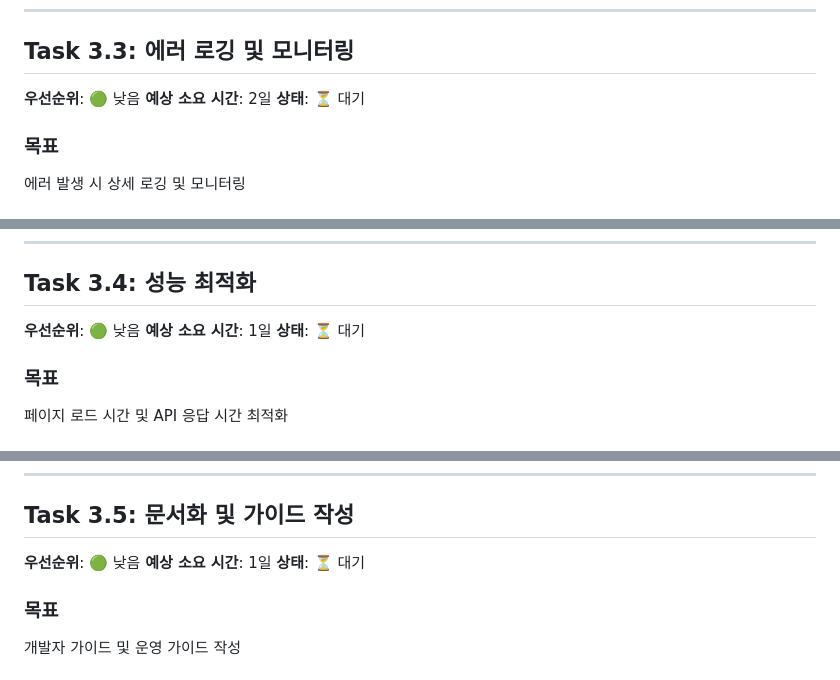
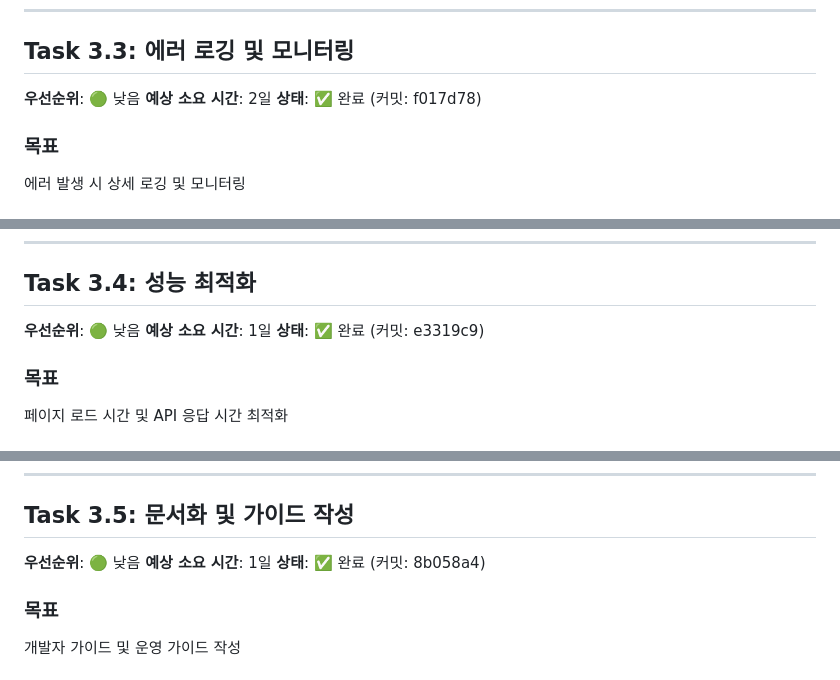
Before and after one commit to niya-y/github-actions-openai-test, a Markdown page: IMPROVEMENT_TASKS.md, 3 parts joined by grey strips. Rendered like a GitHub page.

```diff
--- a/IMPROVEMENT_TASKS.md
+++ b/IMPROVEMENT_TASKS.md
@@ -812,7 +812,7 @@ XGBoost 모델 경로를 환경 변수로 관리하여 배포 가능하게 함
 
 **우선순위**: 🟢 낮음
 **예상 소요 시간**: 2일
-**상태**: ⏳ 대기
+**상태**: ✅ 완료 (커밋: f017d78)
 
 ### 목표
 에러 발생 시 상세 로깅 및 모니터링
@@ -860,7 +860,7 @@ XGBoost 모델 경로를 환경 변수로 관리하여 배포 가능하게 함
 
 **우선순위**: 🟢 낮음
 **예상 소요 시간**: 1일
-**상태**: ⏳ 대기
+**상태**: ✅ 완료 (커밋: e3319c9)
 
 ### 목표
 페이지 로드 시간 및 API 응답 시간 최적화
@@ -897,7 +897,7 @@ XGBoost 모델 경로를 환경 변수로 관리하여 배포 가능하게 함
 
 **우선순위**: 🟢 낮음
 **예상 소요 시간**: 1일
-**상태**: ⏳ 대기
+**상태**: ✅ 완료 (커밋: 8b058a4)
 
 ### 목표
 개발자 가이드 및 운영 가이드 작성
```
Also changed, not shown: other parts of IMPROVEMENT_TASKS.md (+12 -12 lines).
